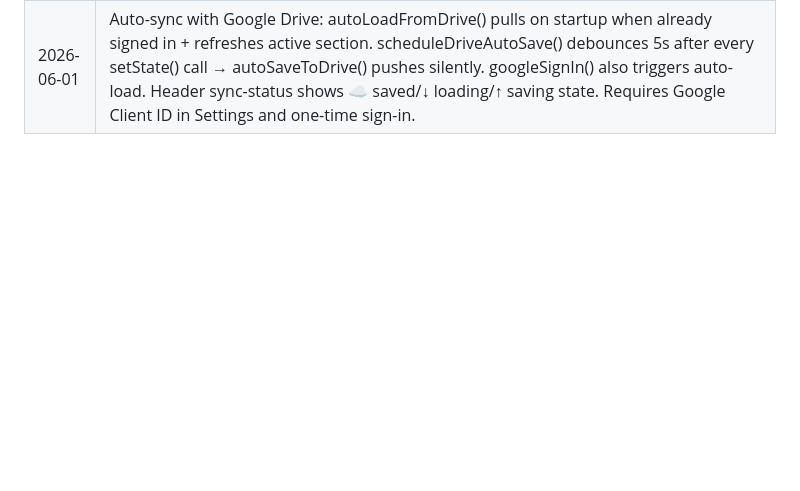
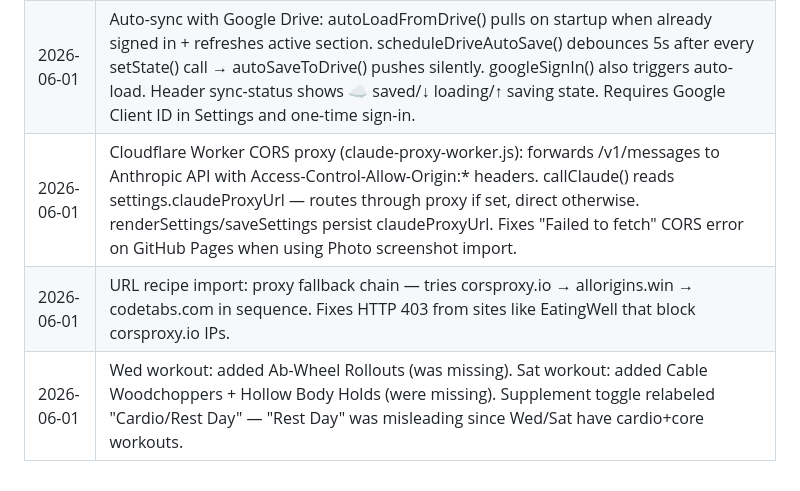
Before and after one commit to BooksGoat/life-os, a Markdown page: CLAUDE.md, the part around the change. Rendered like a GitHub page; blank space fills up the shorter version.

Commit message:
docs: update CLAUDE.md — Wed/Sat exercises + supplement label fix

```diff
--- a/CLAUDE.md
+++ b/CLAUDE.md
@@ -94,3 +94,6 @@ No sidebar. Today dashboard = home. Section cards navigate to sections. `navigat
 | 2026-05-31 | Removed Weight and Water tabs from Health section. switchHealthTab now manages: workout, core, mobility, meals, supplements. |
 | 2026-05-31 | Fix: #main overflow:hidden → overflow-y:auto + -webkit-overflow-scrolling:touch. Hidden overflow was clipping all section content below viewport on mobile — recipes, health, supplements were invisible. |
 | 2026-06-01 | Auto-sync with Google Drive: autoLoadFromDrive() pulls on startup when already signed in + refreshes active section. scheduleDriveAutoSave() debounces 5s after every setState() call → autoSaveToDrive() pushes silently. googleSignIn() also triggers auto-load. Header sync-status shows ☁ saved/↓ loading/↑ saving state. Requires Google Client ID in Settings and one-time sign-in. |
+| 2026-06-01 | Cloudflare Worker CORS proxy (claude-proxy-worker.js): forwards /v1/messages to Anthropic API with Access-Control-Allow-Origin:* headers. callClaude() reads settings.claudeProxyUrl — routes through proxy if set, direct otherwise. renderSettings/saveSettings persist claudeProxyUrl. Fixes "Failed to fetch" CORS error on GitHub Pages when using Photo screenshot import. |
+| 2026-06-01 | URL recipe import: proxy fallback chain — tries corsproxy.io → allorigins.win → codetabs.com in sequence. Fixes HTTP 403 from sites like EatingWell that block corsproxy.io IPs. |
+| 2026-06-01 | Wed workout: added Ab-Wheel Rollouts (was missing). Sat workout: added Cable Woodchoppers + Hollow Body Holds (were missing). Supplement toggle relabeled "Cardio/Rest Day" — "Rest Day" was misleading since Wed/Sat have cardio+core workouts. |
```
